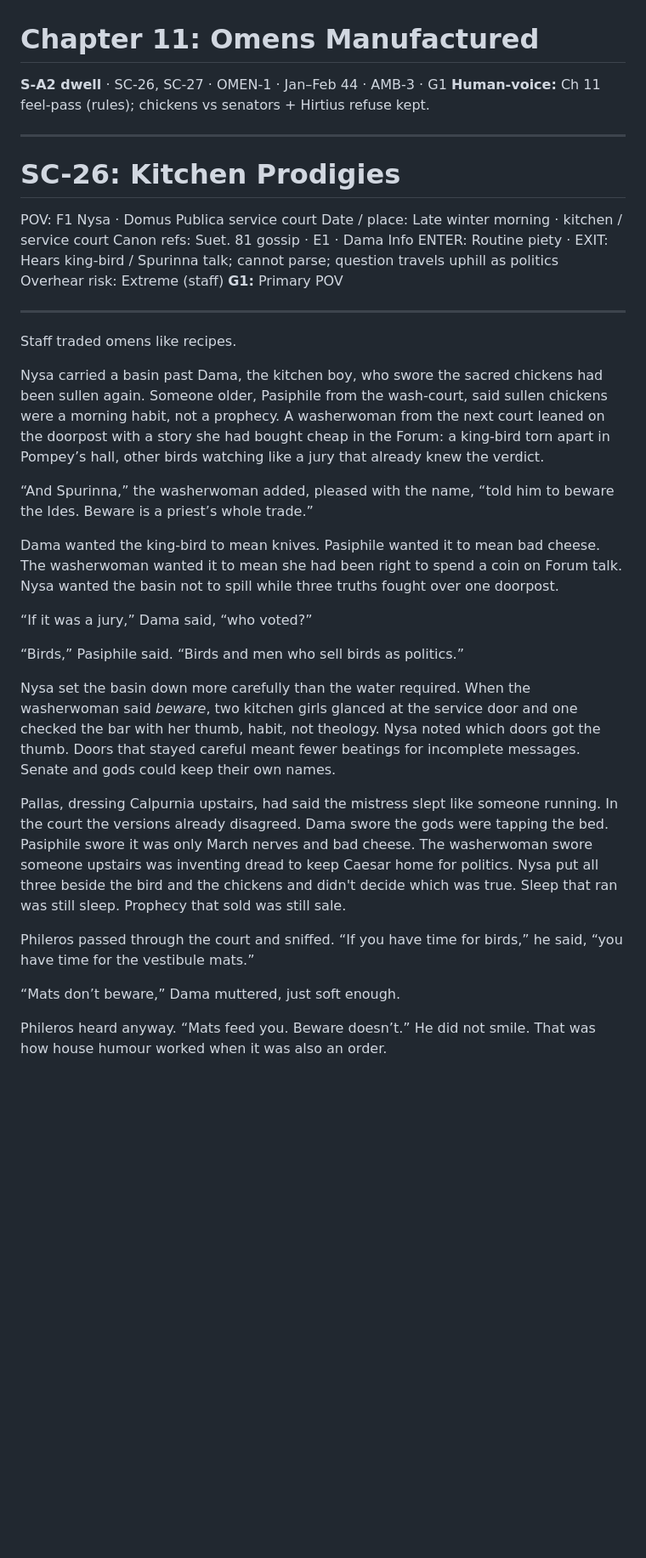
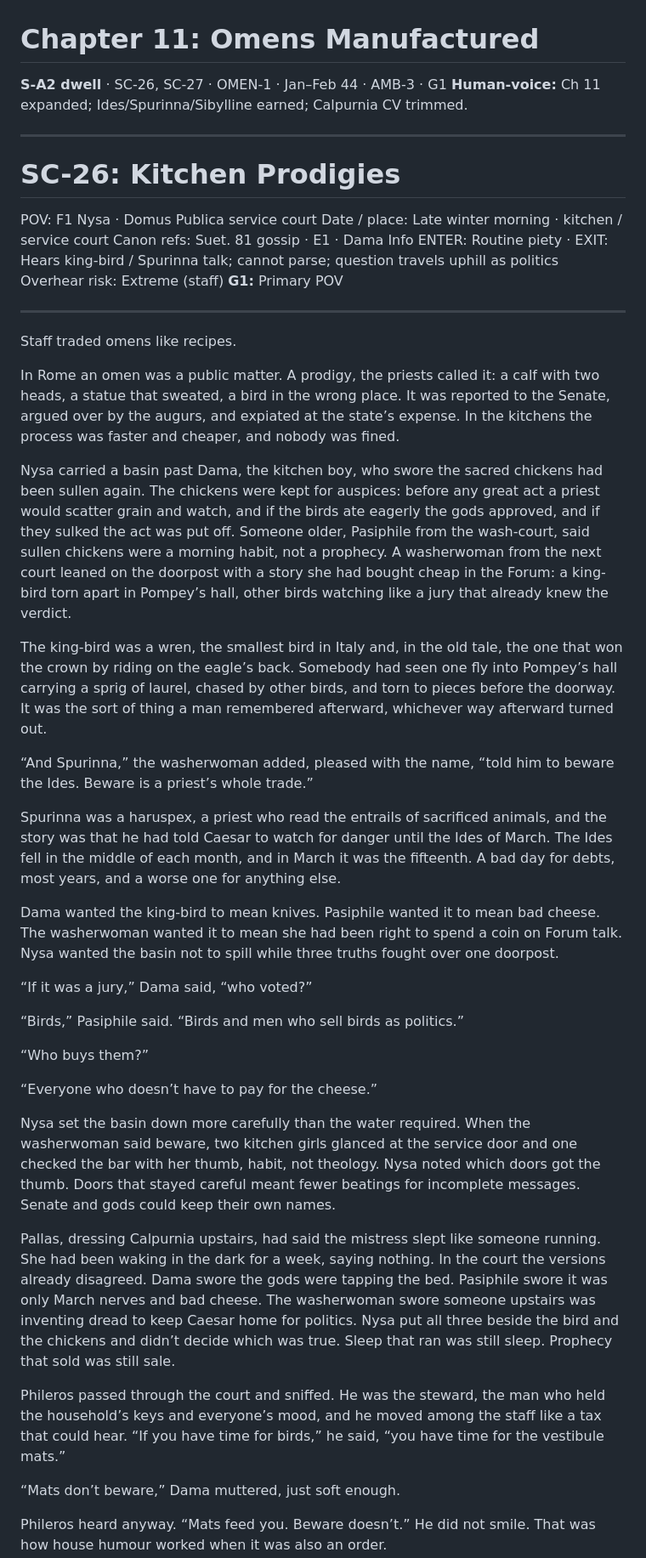
Before and after one commit to GeneralKnowledge/Ides, a Markdown page: drafts/book1/ch11_omens_manufactured.md, the part around one of its changes. Shown at 85% size. Rendered like a GitHub page; blank space fills up the shorter version.

```diff
--- a/drafts/book1/ch11_omens_manufactured.md
+++ b/drafts/book1/ch11_omens_manufactured.md
@@ -1,7 +1,7 @@
 # Chapter 11: Omens Manufactured
 
 **S-A2 dwell** · SC-26, SC-27 · OMEN-1 · Jan–Feb 44 · AMB-3 · G1
-**Human-voice:** Ch 11 feel-pass (rules); chickens vs senators + Hirtius refuse kept.
+**Human-voice:** Ch 11 expanded; Ides/Spurinna/Sibylline earned; Calpurnia CV trimmed.
 
 ---
 
@@ -18,9 +18,15 @@ Overhear risk: Extreme (staff)
 
 Staff traded omens like recipes.
 
-Nysa carried a basin past Dama, the kitchen boy, who swore the sacred chickens had been sullen again. Someone older, Pasiphile from the wash-court, said sullen chickens were a morning habit, not a prophecy. A washerwoman from the next court leaned on the doorpost with a story she had bought cheap in the Forum: a king-bird torn apart in Pompey’s hall, other birds watching like a jury that already knew the verdict.
+In Rome an omen was a public matter. A prodigy, the priests called it: a calf with two heads, a statue that sweated, a bird in the wrong place. It was reported to the Senate, argued over by the augurs, and expiated at the state’s expense. In the kitchens the process was faster and cheaper, and nobody was fined.
+
+Nysa carried a basin past Dama, the kitchen boy, who swore the sacred chickens had been sullen again. The chickens were kept for auspices: before any great act a priest would scatter grain and watch, and if the birds ate eagerly the gods approved, and if they sulked the act was put off. Someone older, Pasiphile from the wash-court, said sullen chickens were a morning habit, not a prophecy. A washerwoman from the next court leaned on the doorpost with a story she had bought cheap in the Forum: a king-bird torn apart in Pompey’s hall, other birds watching like a jury that already knew the verdict.
+
+The king-bird was a wren, the smallest bird in Italy and, in the old tale, the one that won the crown by riding on the eagle’s back. Somebody had seen one fly into Pompey’s hall carrying a sprig of laurel, chased by other birds, and torn to pieces before the doorway. It was the sort of thing a man remembered afterward, whichever way afterward turned out.
 
 “And Spurinna,” the washerwoman added, pleased with the name, “told him to beware the Ides. Beware is a priest’s whole trade.”
+
+Spurinna was a haruspex, a priest who read the entrails of sacrificed animals, and the story was that he had told Caesar to watch for danger until the Ides of March. The Ides fell in the middle of each month, and in March it was the fifteenth. A bad day for debts, most years, and a worse one for anything else.
 
 Dama wanted the king-bird to mean knives. Pasiphile wanted it to mean bad cheese. The washerwoman wanted it to mean she had been right to spend a coin on Forum talk. Nysa wanted the basin not to spill while three truths fought over one doorpost.
 
@@ -28,11 +34,15 @@ Dama wanted the king-bird to mean knives. Pasiphile wanted it to mean bad cheese
 
 “Birds,” Pasiphile said. “Birds and men who sell birds as politics.”
 
-Nysa set the basin down more carefully than the water required. When the washerwoman said *beware*, two kitchen girls glanced at the service door and one checked the bar with her thumb, habit, not theology. Nysa noted which doors got the thumb. Doors that stayed careful meant fewer beatings for incomplete messages. Senate and gods could keep their own names.
+“Who buys them?”
 
-Pallas, dressing Calpurnia upstairs, had said the mistress slept like someone running. In the court the versions already disagreed. Dama swore the gods were tapping the bed. Pasiphile swore it was only March nerves and bad cheese. The washerwoman swore someone upstairs was inventing dread to keep Caesar home for politics. Nysa put all three beside the bird and the chickens and didn't decide which was true. Sleep that ran was still sleep. Prophecy that sold was still sale.
+“Everyone who doesn’t have to pay for the cheese.”
 
-Phileros passed through the court and sniffed. “If you have time for birds,” he said, “you have time for the vestibule mats.”
+Nysa set the basin down more carefully than the water required. When the washerwoman said beware, two kitchen girls glanced at the service door and one checked the bar with her thumb, habit, not theology. Nysa noted which doors got the thumb. Doors that stayed careful meant fewer beatings for incomplete messages. Senate and gods could keep their own names.
+
+Pallas, dressing Calpurnia upstairs, had said the mistress slept like someone running. She had been waking in the dark for a week, saying nothing. In the court the versions already disagreed. Dama swore the gods were tapping the bed. Pasiphile swore it was only March nerves and bad cheese. The washerwoman swore someone upstairs was inventing dread to keep Caesar home for politics. Nysa put all three beside the bird and the chickens and didn’t decide which was true. Sleep that ran was still sleep. Prophecy that sold was still sale.
+
+Phileros passed through the court and sniffed. He was the steward, the man who held the household’s keys and everyone’s mood, and he moved among the staff like a tax that could hear. “If you have time for birds,” he said, “you have time for the vestibule mats.”
 
 “Mats don’t beware,” Dama muttered, just soft enough.
 
```
Also changed, not shown: other parts of drafts/book1/ch11_omens_manufactured.md (+32 -9 lines), archive/pass_logs/ch11_expanded_omens_pass.md (added, +23 -0 lines), writing/READER_EARN_GAPS.md (+9 -7 lines).
